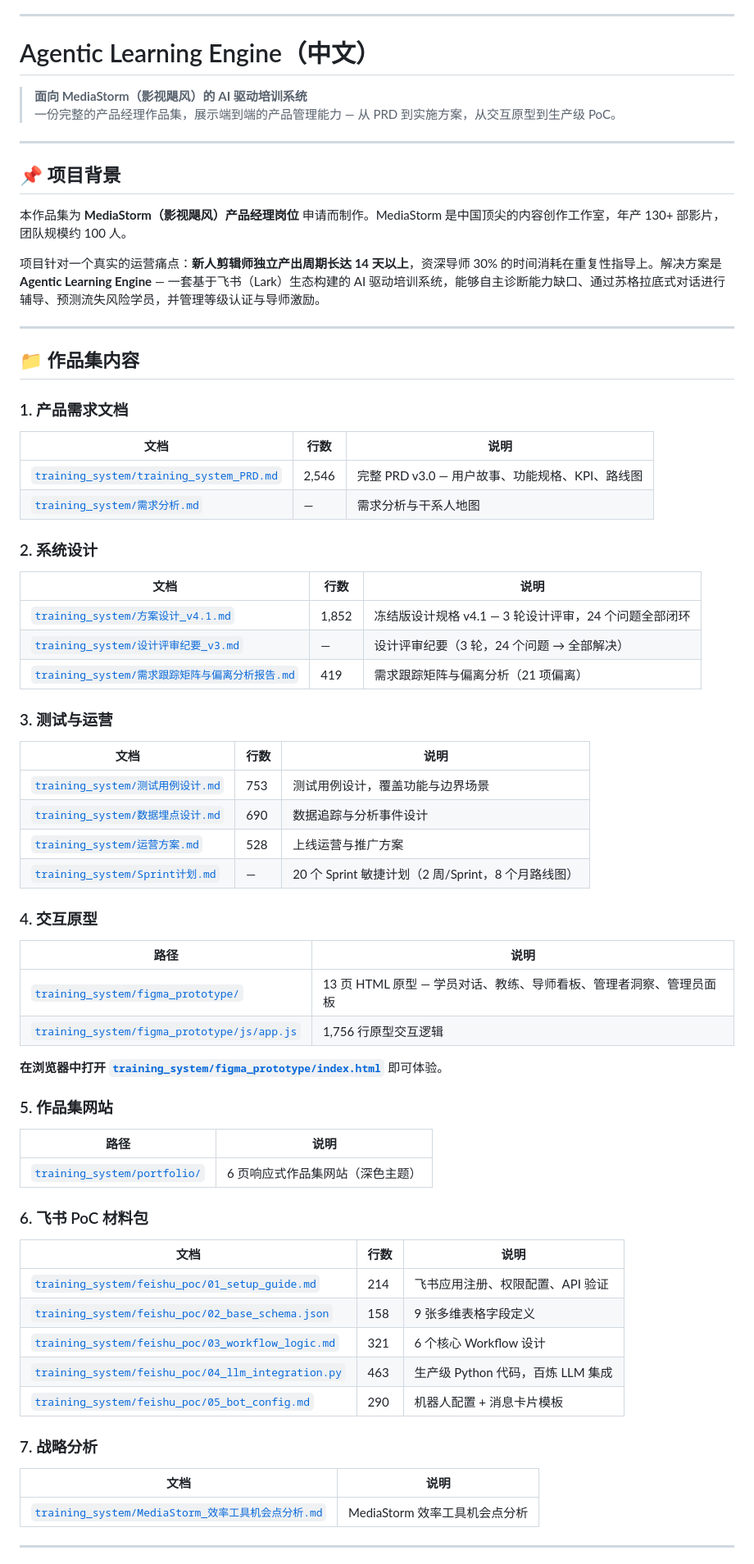
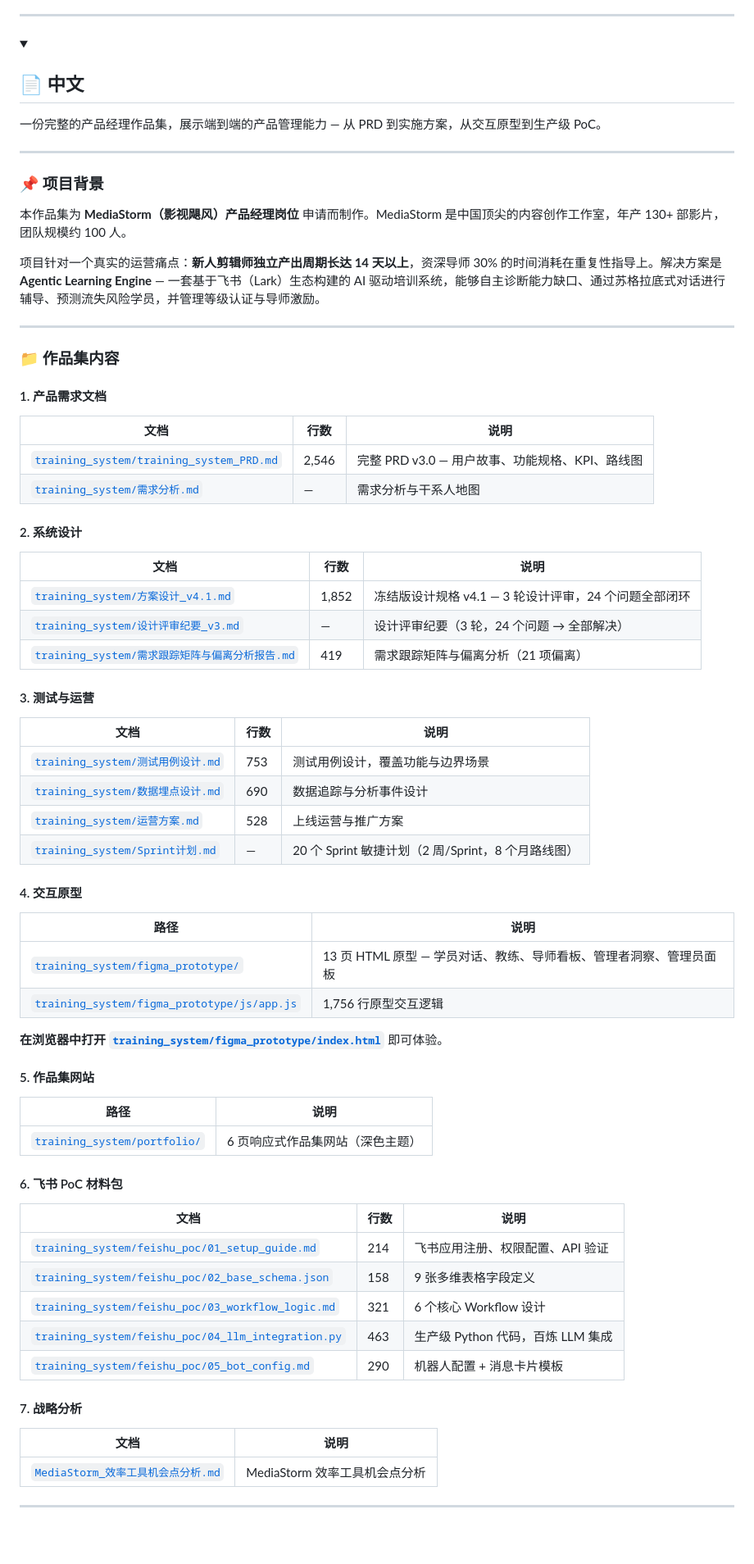
Before and after one commit to sunnyang1/agentic-learning-engine, a Markdown page: README.md, the part around one of its changes. Shown at 82% size. Drawn GitHub-style; folded sections open; blank space fills up the shorter version.

```diff
--- a/README.md
+++ b/README.md
@@ -186,14 +201,16 @@ This is a **portfolio project** for demonstration purposes. All documents and co
 
 ---
 
-# Agentic Learning Engine（中文）
+<a id="中文"></a>
 
-> **面向 MediaStorm（影视飓风）的 AI 驱动培训系统**
-> 一份完整的产品经理作品集，展示端到端的产品管理能力 — 从 PRD 到实施方案，从交互原型到生产级 PoC。
+<details>
+<summary><h2>📄 中文</h2></summary>
+
+一份完整的产品经理作品集，展示端到端的产品管理能力 — 从 PRD 到实施方案，从交互原型到生产级 PoC。
 
 ---
 
-## 📌 项目背景
+### 📌 项目背景
 
 本作品集为 **MediaStorm（影视飓风）产品经理岗位** 申请而制作。MediaStorm 是中国顶尖的内容创作工作室，年产 130+ 部影片，团队规模约 100 人。
 
@@ -201,22 +218,22 @@ This is a **portfolio project** for demonstration purposes. All documents and co
 
 ---
 
-## 📁 作品集内容
+### 📁 作品集内容
 
-### 1. 产品需求文档
+#### 1. 产品需求文档
 | 文档 | 行数 | 说明 |
 |------|------|------|
 | [`training_system/training_system_PRD.md`](training_system/training_system_PRD.md) | 2,546 | 完整 PRD v3.0 — 用户故事、功能规格、KPI、路线图 |
 | [`training_system/需求分析.md`](training_system/需求分析.md) | — | 需求分析与干系人地图 |
 
-### 2. 系统设计
+#### 2. 系统设计
 | 文档 | 行数 | 说明 |
 |------|------|------|
 | [`training_system/方案设计_v4.1.md`](training_system/方案设计_v4.1.md) | 1,852 | 冻结版设计规格 v4.1 — 3 轮设计评审，24 个问题全部闭环 |
 | [`training_system/设计评审纪要_v3.md`](training_system/设计评审纪要_v3.md) | — | 设计评审纪要（3 轮，24 个问题 → 全部解决） |
 | [`training_system/需求跟踪矩阵与偏离分析报告.md`](training_system/需求跟踪矩阵与偏离分析报告.md) | 419 | 需求跟踪矩阵与偏离分析（21 项偏离） |
 
-### 3. 测试与运营
+#### 3. 测试与运营
 | 文档 | 行数 | 说明 |
 |------|------|------|
 | [`training_system/测试用例设计.md`](training_system/测试用例设计.md) | 753 | 测试用例设计，覆盖功能与边界场景 |
@@ -224,7 +241,7 @@ This is a **portfolio project** for demonstration purposes. All documents and co
 | [`training_system/运营方案.md`](training_system/运营方案.md) | 528 | 上线运营与推广方案 |
 | [`training_system/Sprint计划.md`](training_system/Sprint计划.md) | — | 20 个 Sprint 敏捷计划（2 周/Sprint，8 个月路线图） |
 
-### 4. 交互原型
+#### 4. 交互原型
 | 路径 | 说明 |
 |------|------|
 | [`training_system/figma_prototype/`](training_system/figma_prototype/) | 13 页 HTML 原型 — 学员对话、教练、导师看板、管理者洞察、管理员面板 |
@@ -232,12 +249,12 @@ This is a **portfolio project** for demonstration purposes. All documents and co
 
 **在浏览器中打开 [`training_system/figma_prototype/index.html`](training_system/figma_prototype/index.html)** 即可体验。
 
-### 5. 作品集网站
+#### 5. 作品集网站
 | 路径 | 说明 |
 |------|------|
 | [`training_system/portfolio/`](training_system/portfolio/) | 6 页响应式作品集网站（深色主题） |
 
-### 6. 飞书 PoC 材料包
+#### 6. 飞书 PoC 材料包
 | 文档 | 行数 | 说明 |
 |------|------|------|
 | [`training_system/feishu_poc/01_setup_guide.md`](training_system/feishu_poc/01_setup_guide.md) | 214 | 飞书应用注册、权限配置、API 验证 |
@@ -246,10 +263,10 @@ This is a **portfolio project** for demonstration purposes. All documents and co
 | [`training_system/feishu_poc/04_llm_integration.py`](training_system/feishu_poc/04_llm_integration.py) | 463 | 生产级 Python 代码，百炼 LLM 集成 |
 | [`training_system/feishu_poc/05_bot_config.md`](training_system/feishu_poc/05_bot_config.md) | 290 | 机器人配置 + 消息卡片模板 |
 
-### 7. 战略分析
+#### 7. 战略分析
 | 文档 | 说明 |
 |------|------|
-| [`training_system/MediaStorm_效率工具机会点分析.md`](training_system/MediaStorm_效率工具机会点分析.md) | MediaStorm 效率工具机会点分析 |
+| [`MediaStorm_效率工具机会点分析.md`](MediaStorm_效率工具机会点分析.md) | MediaStorm 效率工具机会点分析 |
 
 ---
 
```
Also changed, not shown: other parts of README.md (+50 -33 lines).
